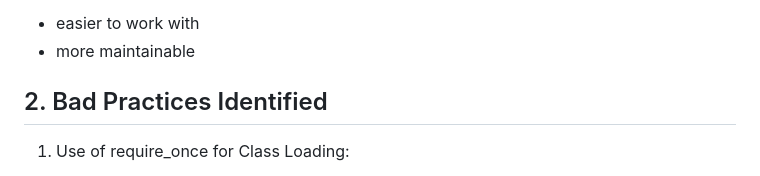
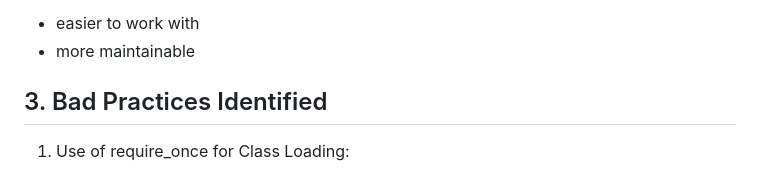
Before and after one commit to sephelegipto/assessment, a Markdown page: README.md, the part around the change. GitHub-like rendering.

```diff
--- a/README.md
+++ b/README.md
@@ -15,7 +15,7 @@ This simple application works, but with very old-style monolithic codebase, so d
   - more maintainable
 
 
-## 2. Bad Practices Identified
+## 3. Bad Practices Identified
 1. Use of require_once for Class Loading:
 
 Why it's bad: Manually including files with require_once leads to boilerplate code and can result in maintenance challenges as the codebase grows.
```
